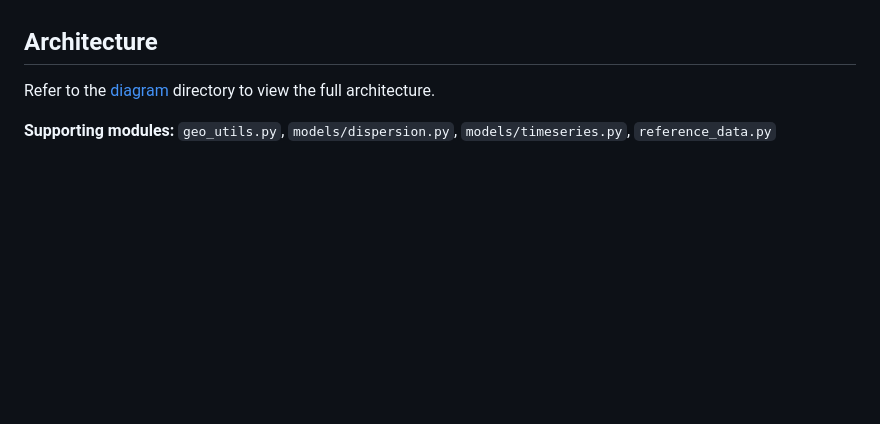
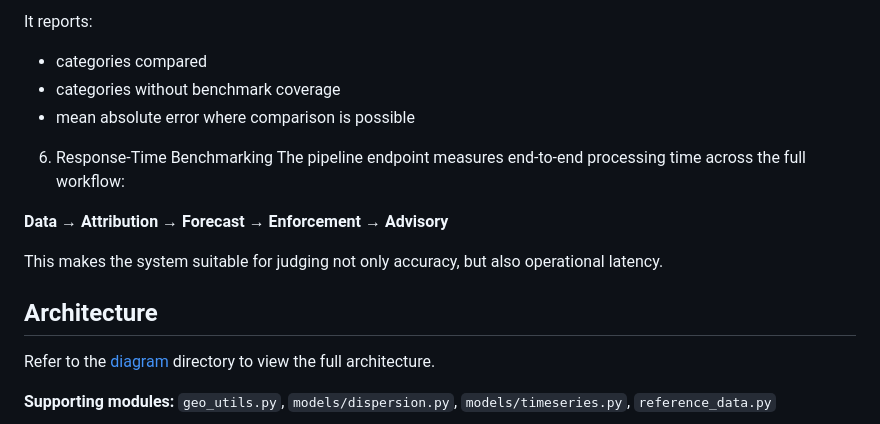
Before and after one commit to aritro98/AI-Powered-Urban-Air-Quality-Intelligence-for-Smart-City-Intervention, a Markdown page: README.md, the part around one of its changes. Rendered like a GitHub page; blank space fills up the shorter version.

```diff
--- a/README.md
+++ b/README.md
@@ -45,3 +103,14 @@ That is what "reactive monitoring to proactive evidence-based intervention" mean
+It reports:
+- categories compared
+- categories without benchmark coverage
+- mean absolute error where comparison is possible
+
+6. Response-Time Benchmarking
+The pipeline endpoint measures end-to-end processing time across the full workflow:
+
+**Data → Attribution → Forecast → Enforcement → Advisory**
+
+This makes the system suitable for judging not only accuracy, but also operational latency.
 
 ## Architecture
 Refer to the [diagram](./diagram/) directory to view the full architecture.
```
Also changed, not shown: other parts of README.md (+69 -11 lines).
